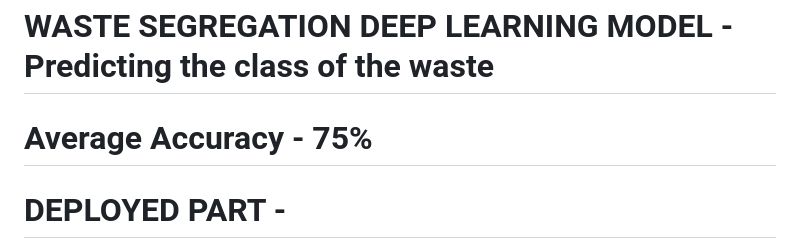
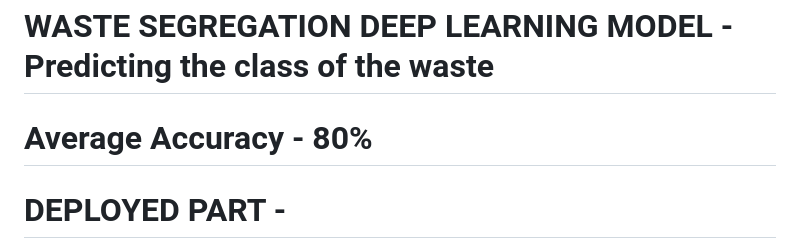
Before and after one commit to UPASNA-AGGARWAL/Hackathon_Devacation, a Markdown page: README.md, the part around the change. GitHub-like rendering.

```diff
--- a/README.md
+++ b/README.md
@@ -8,7 +8,7 @@ This repo is of our WEB PORTAL & 5 features of our project are listed below:-
 
  # WASTE SEGREGATION DEEP LEARNING MODEL - Predicting the class of the waste
 
-# **Average Accuracy - 75%**
+# **Average Accuracy - 80%**
 
 # DEPLOYED PART -
 
```
